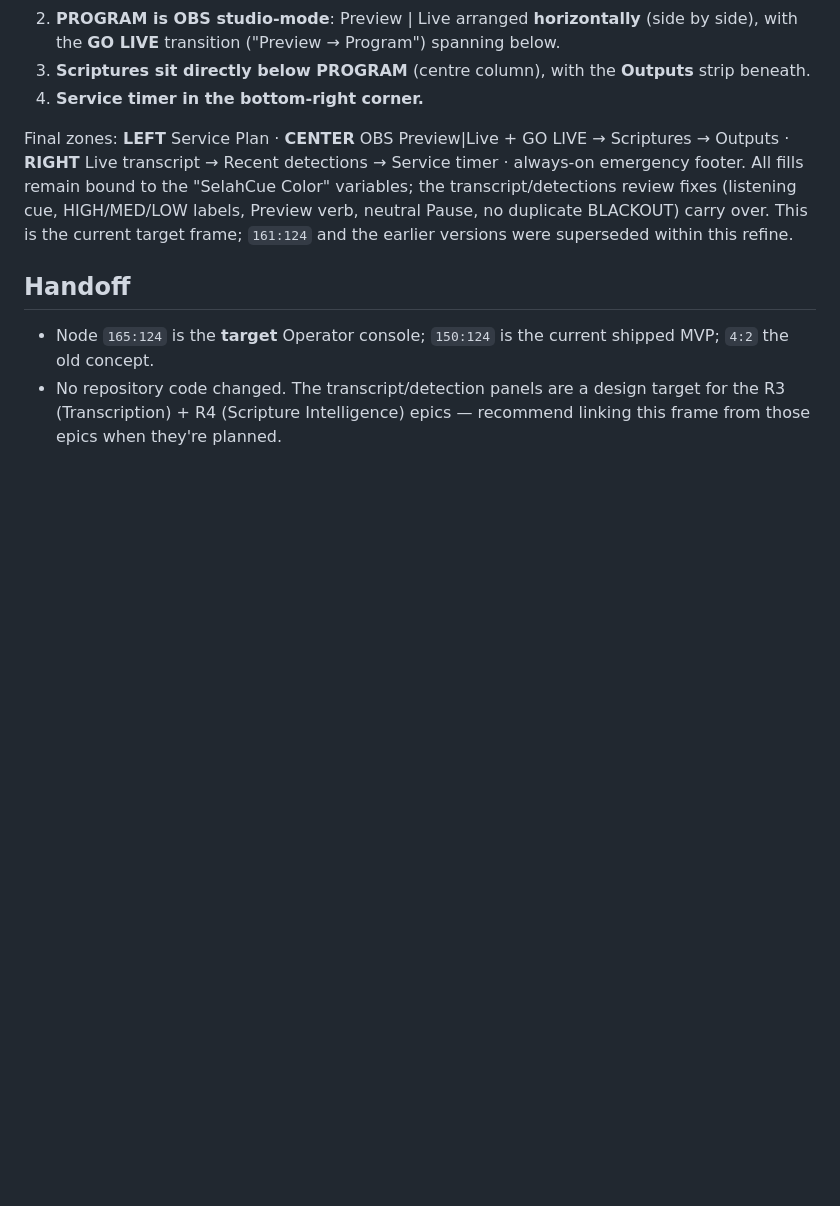
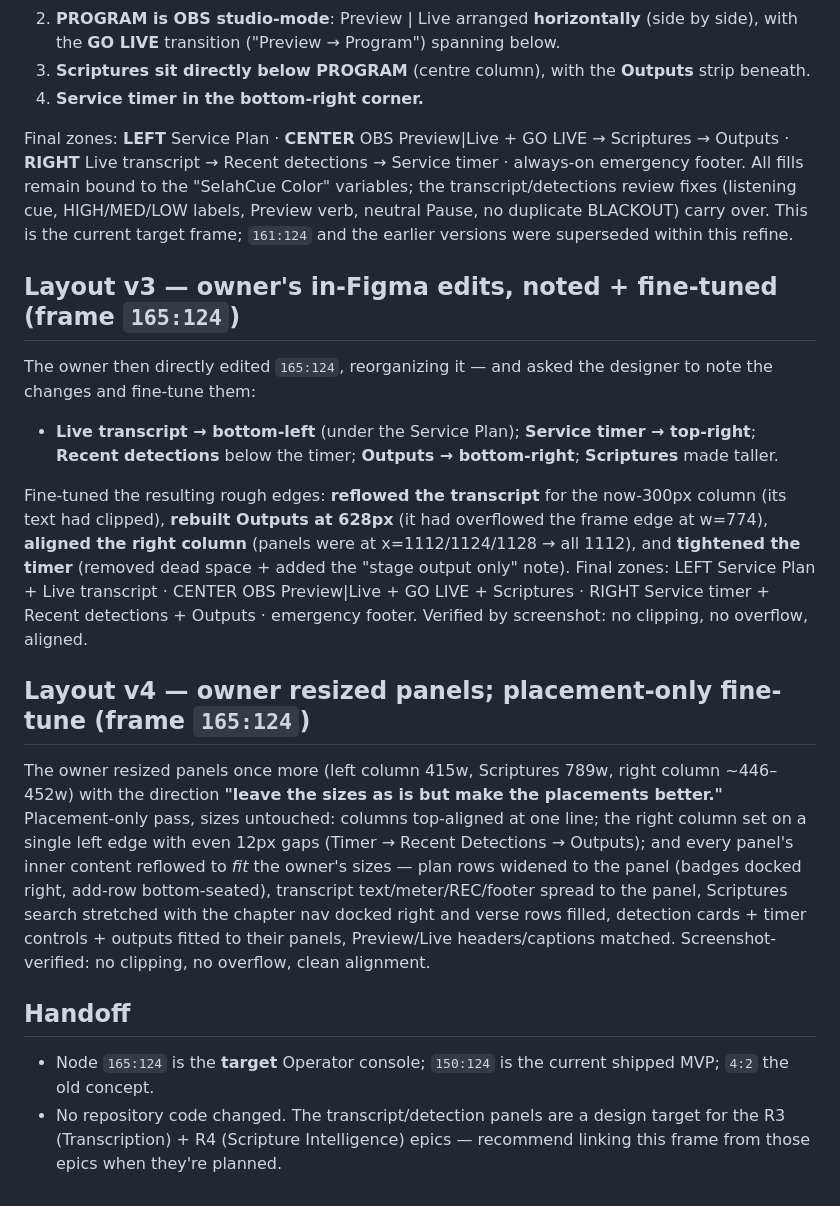
Before and after one commit to First-Pavilion/selahcue, a Markdown page: docs/delivery/CODE-REVIEW-batch7ap-refine.md, the part around the change. Drawn GitHub-style; blank space fills up the shorter version.

Commit message:
docs(7ap-refine): note + fine-tune owner's Figma edits (layout v3+v4, 86ajpx7c0)
The owner reorganized frame 165:124 directly in Figma (transcript bottom-left,
timer top-right, detections/outputs right; then resized panels — left 415w,
scriptures 789w, right ~450w) with "leave the sizes as is but make the
placements better." Placement-only fine-tunes, sizes preserved: columns
top-aligned, right column on one edge with even gaps, and every panel's inner
content reflowed to fit the owner's sizes (plan rows, transcript, scriptures
search/nav/verses, detection cards, timer controls, outputs). Screenshot-
verified: no clipping, no overflow.

Co-Authored-By: Claude Fable 5 <noreply@anthropic.com>

```diff
--- a/docs/delivery/CODE-REVIEW-batch7ap-refine.md
+++ b/docs/delivery/CODE-REVIEW-batch7ap-refine.md
@@ -47,6 +47,18 @@ The owner then directed a smoother arrangement, delivered as frame **`165:124` "
 
 Final zones: **LEFT** Service Plan · **CENTER** OBS Preview|Live + GO LIVE → Scriptures → Outputs · **RIGHT** Live transcript → Recent detections → Service timer · always-on emergency footer. All fills remain bound to the "SelahCue Color" variables; the transcript/detections review fixes (listening cue, HIGH/MED/LOW labels, Preview verb, neutral Pause, no duplicate BLACKOUT) carry over. This is the current target frame; `161:124` and the earlier versions were superseded within this refine.
 
+## Layout v3 — owner's in-Figma edits, noted + fine-tuned (frame `165:124`)
+
+The owner then directly edited `165:124`, reorganizing it — and asked the designer to note the changes and fine-tune them:
+
+- **Live transcript → bottom-left** (under the Service Plan); **Service timer → top-right**; **Recent detections** below the timer; **Outputs → bottom-right**; **Scriptures** made taller.
+
+Fine-tuned the resulting rough edges: **reflowed the transcript** for the now-300px column (its text had clipped), **rebuilt Outputs at 628px** (it had overflowed the frame edge at w=774), **aligned the right column** (panels were at x=1112/1124/1128 → all 1112), and **tightened the timer** (removed dead space + added the "stage output only" note). Final zones: LEFT Service Plan + Live transcript · CENTER OBS Preview|Live + GO LIVE + Scriptures · RIGHT Service timer + Recent detections + Outputs · emergency footer. Verified by screenshot: no clipping, no overflow, aligned.
+
+## Layout v4 — owner resized panels; placement-only fine-tune (frame `165:124`)
+
+The owner resized panels once more (left column 415w, Scriptures 789w, right column ~446–452w) with the direction **"leave the sizes as is but make the placements better."** Placement-only pass, sizes untouched: columns top-aligned at one line; the right column set on a single left edge with even 12px gaps (Timer → Recent Detections → Outputs); and every panel's inner content reflowed to *fit* the owner's sizes — plan rows widened to the panel (badges docked right, add-row bottom-seated), transcript text/meter/REC/footer spread to the panel, Scriptures search stretched with the chapter nav docked right and verse rows filled, detection cards + timer controls + outputs fitted to their panels, Preview/Live headers/captions matched. Screenshot-verified: no clipping, no overflow, clean alignment.
+
 ## Handoff
 
 - Node `165:124` is the **target** Operator console; `150:124` is the current shipped MVP; `4:2` the old concept.
```
Also changed, not shown: docs/delivery/BUILD_STATE.md (+1 -1 lines), 1 other file.
